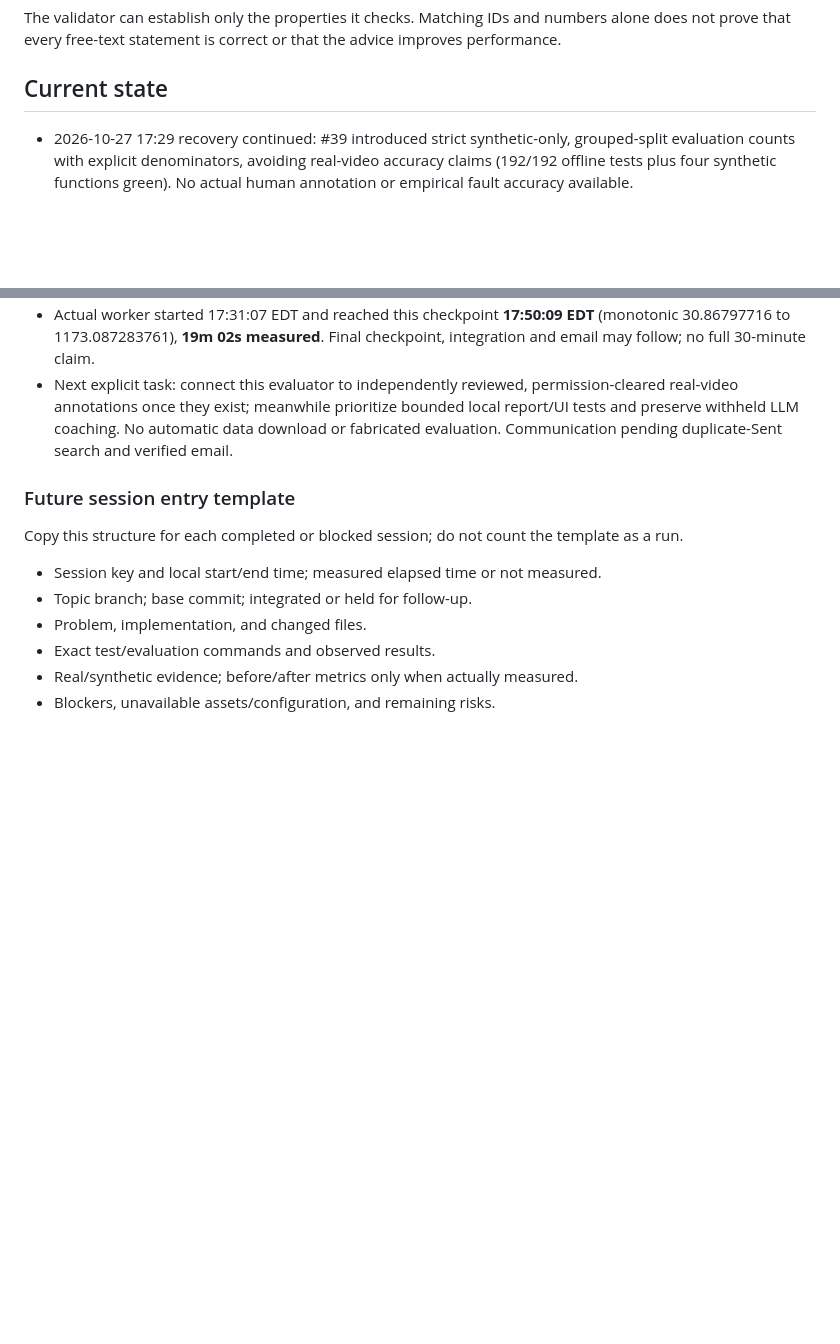
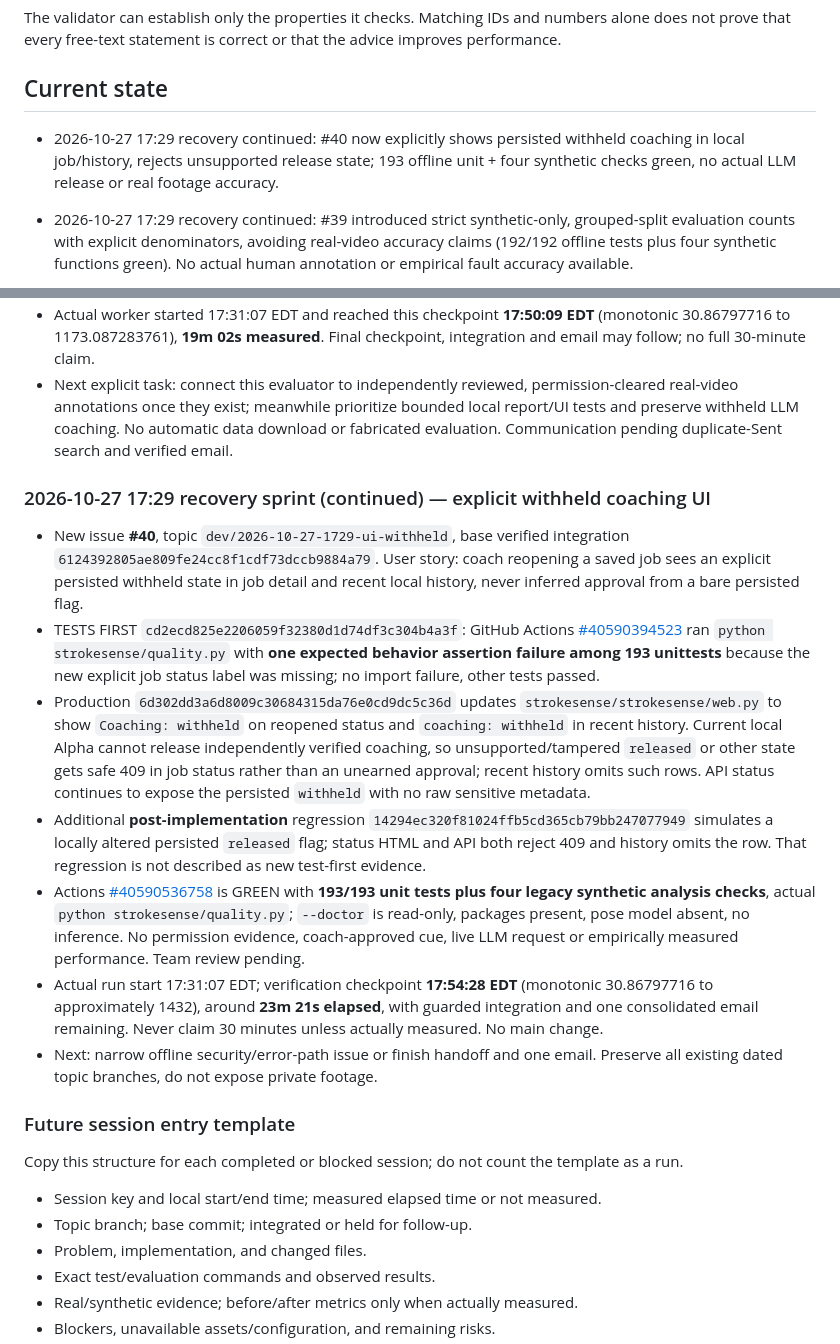
Before and after one commit to KemalGC/CS4501_Startup, a Markdown page: llm.md, 2 parts joined by grey strips. GitHub-like rendering; blank space fills up the shorter version.

Commit message:
docs: record explicit withheld state UI red-to-green (#40)

```diff
--- a/llm.md
+++ b/llm.md
@@ -56,6 +56,8 @@ numbers alone does not prove that every free-text statement is correct or that
 the advice improves performance.
 
 ## Current state
+
+- 2026-10-27 17:29 recovery continued: #40 now explicitly shows persisted withheld coaching in local job/history, rejects unsupported release state; 193 offline unit + four synthetic checks green, no actual LLM release or real footage accuracy.
 
 - 2026-10-27 17:29 recovery continued: #39 introduced strict synthetic-only, grouped-split evaluation counts with explicit denominators, avoiding real-video accuracy claims (192/192 offline tests plus four synthetic functions green). No actual human annotation or empirical fault accuracy available.
 
@@ -1477,6 +1479,16 @@ not offline unit tests.
 - Actual worker started 17:31:07 EDT and reached this checkpoint **17:50:09 EDT** (monotonic 30.86797716 to 1173.087283761), **19m 02s measured**. Final checkpoint, integration and email may follow; no full 30-minute claim.
 - Next explicit task: connect this evaluator to independently reviewed, permission-cleared real-video annotations once they exist; meanwhile prioritize bounded local report/UI tests and preserve withheld LLM coaching. No automatic data download or fabricated evaluation. Communication pending duplicate-Sent search and verified email.
 
+### 2026-10-27 17:29 recovery sprint (continued) — explicit withheld coaching UI
+
+- New issue **#40**, topic `dev/2026-10-27-1729-ui-withheld`, base verified integration `6124392805ae809fe24cc8f1cdf73dccb9884a79`. User story: coach reopening a saved job sees an explicit persisted withheld state in job detail and recent local history, never inferred approval from a bare persisted flag.
+- TESTS FIRST `cd2ecd825e2206059f32380d1d74df3c304b4a3f`: GitHub Actions [#40590394523](https://github.com/KemalGC/CS4501_Startup/actions/runs/40590394523) ran `python strokesense/quality.py` with **one expected behavior assertion failure among 193 unittests** because the new explicit job status label was missing; no import failure, other tests passed.
+- Production `6d302dd3a6d8009c30684315da76e0cd9dc5c36d` updates `strokesense/strokesense/web.py` to show `Coaching: withheld` on reopened status and `coaching: withheld` in recent history. Current local Alpha cannot release independently verified coaching, so unsupported/tampered `released` or other state gets safe 409 in job status rather than an unearned approval; recent history omits such rows. API status continues to expose the persisted `withheld` with no raw sensitive metadata.
+- Additional **post-implementation** regression `14294ec320f81024ffb5cd365cb79bb247077949` simulates a locally altered persisted `released` flag; status HTML and API both reject 409 and history omits the row. That regression is not described as new test-first evidence.
+- Actions [#40590536758](https://github.com/KemalGC/CS4501_Startup/actions/runs/40590536758) is GREEN with **193/193 unit tests plus four legacy synthetic analysis checks**, actual `python strokesense/quality.py`; `--doctor` is read-only, packages present, pose model absent, no inference. No permission evidence, coach-approved cue, live LLM request or empirically measured performance. Team review pending.
+- Actual run start 17:31:07 EDT; verification checkpoint **17:54:28 EDT** (monotonic 30.86797716 to approximately 1432), around **23m 21s elapsed**, with guarded integration and one consolidated email remaining. Never claim 30 minutes unless actually measured. No main change.
+- Next: narrow offline security/error-path issue or finish handoff and one email. Preserve all existing dated topic branches, do not expose private footage.
+
 ### Future session entry template
 
 Copy this structure for each completed or blocked session; do not count the
```
